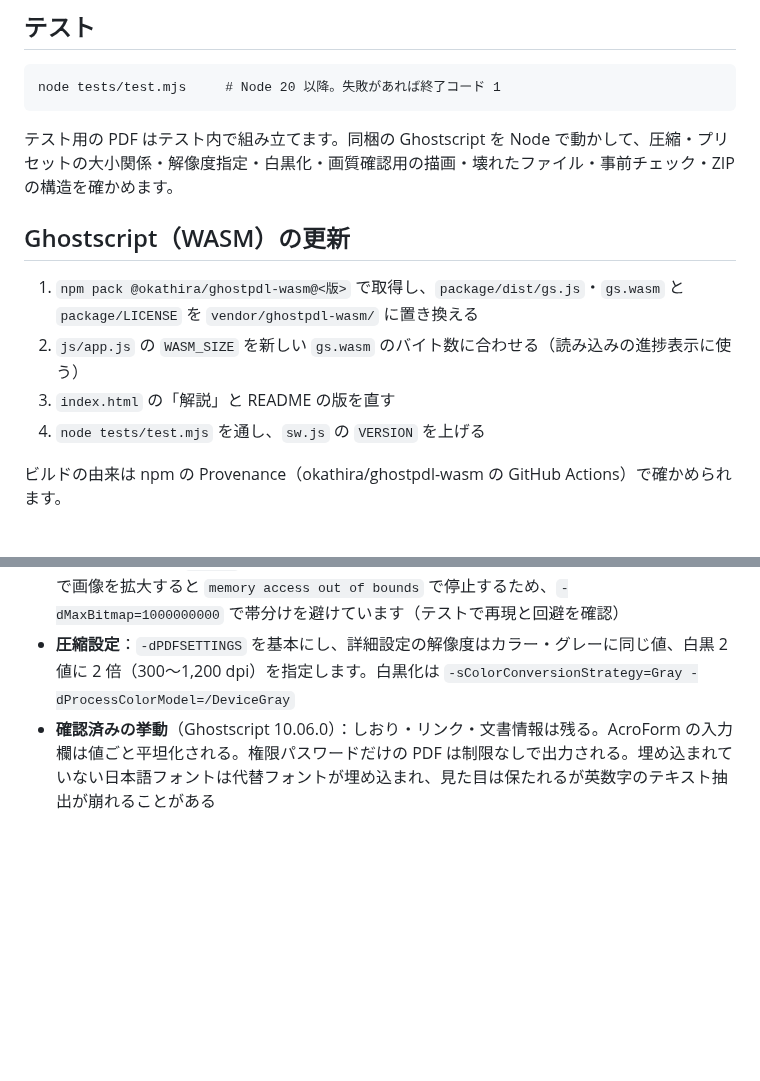
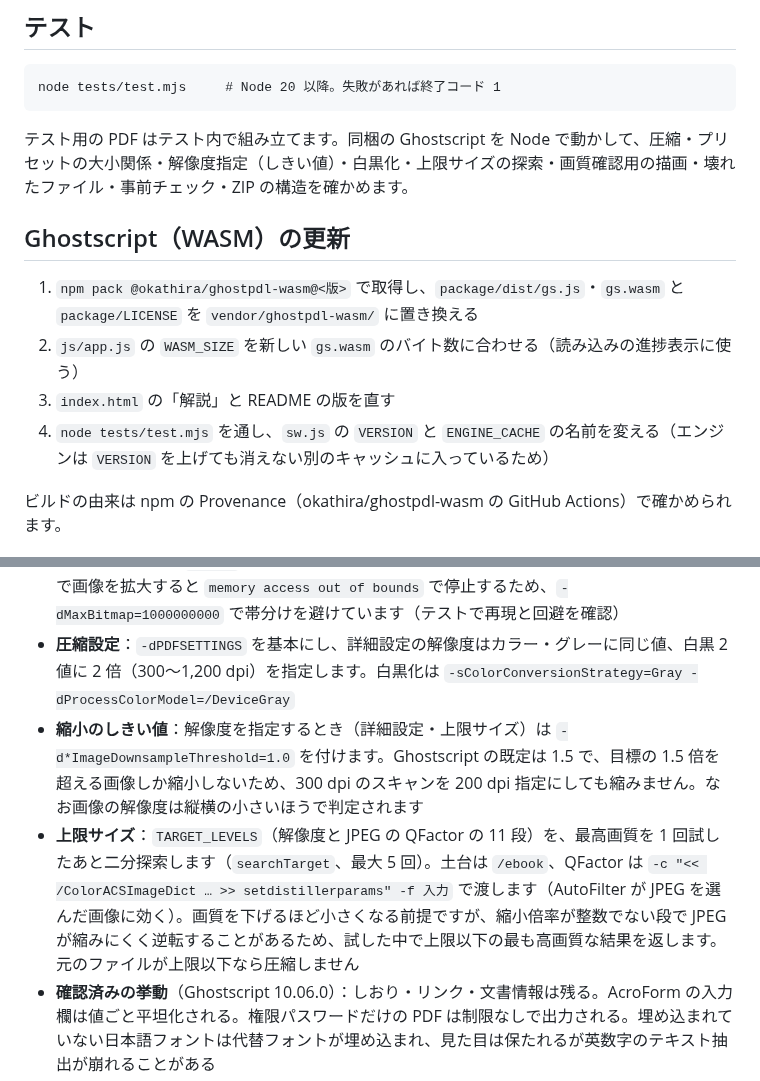
Before and after one commit to kotaooka/PDFComp, a Markdown page: DEVELOPMENT.md, 2 parts joined by grey strips. GitHub-like rendering; blank space fills up the shorter version.

````diff
--- a/DEVELOPMENT.md
+++ b/DEVELOPMENT.md
@@ -33,14 +33,14 @@ legacy/PDFComp.bat         以前のバッチ版（Ghostscript のインスト
 node tests/test.mjs     # Node 20 以降。失敗があれば終了コード 1
 ```
 
-テスト用の PDF はテスト内で組み立てます。同梱の Ghostscript を Node で動かして、圧縮・プリセットの大小関係・解像度指定・白黒化・画質確認用の描画・壊れたファイル・事前チェック・ZIP の構造を確かめます。
+テスト用の PDF はテスト内で組み立てます。同梱の Ghostscript を Node で動かして、圧縮・プリセットの大小関係・解像度指定（しきい値）・白黒化・上限サイズの探索・画質確認用の描画・壊れたファイル・事前チェック・ZIP の構造を確かめます。
 
 ## Ghostscript（WASM）の更新
 
 1. `npm pack @okathira/ghostpdl-wasm@<版>` で取得し、`package/dist/gs.js`・`gs.wasm` と `package/LICENSE` を `vendor/ghostpdl-wasm/` に置き換える
 2. `js/app.js` の `WASM_SIZE` を新しい `gs.wasm` のバイト数に合わせる（読み込みの進捗表示に使う）
 3. `index.html` の「解説」と README の版を直す
-4. `node tests/test.mjs` を通し、`sw.js` の `VERSION` を上げる
+4. `node tests/test.mjs` を通し、`sw.js` の `VERSION` と `ENGINE_CACHE` の名前を変える（エンジンは `VERSION` を上げても消えない別のキャッシュに入っているため）
 
 ビルドの由来は npm の Provenance（okathira/ghostpdl-wasm の GitHub Actions）で確かめられます。
 
@@ -51,6 +51,8 @@ node tests/test.mjs     # Node 20 以降。失敗があれば終了コード 1
 - **エラーの判定**：パスワード付きの PDF は終了コード 0 のまま `This file requires a password` を出すので、出力の文言で判定します（誤ったパスワードは `Password did not work`）
 - **画質確認の描画**：`png16m` で描きます。この WASM 版は、ページを帯に分けて描く方式（clist）で画像を拡大すると `memory access out of bounds` で停止するため、`-dMaxBitmap=1000000000` で帯分けを避けています（テストで再現と回避を確認）
 - **圧縮設定**：`-dPDFSETTINGS` を基本にし、詳細設定の解像度はカラー・グレーに同じ値、白黒 2 値に 2 倍（300〜1,200 dpi）を指定します。白黒化は `-sColorConversionStrategy=Gray -dProcessColorModel=/DeviceGray`
+- **縮小のしきい値**：解像度を指定するとき（詳細設定・上限サイズ）は `-d*ImageDownsampleThreshold=1.0` を付けます。Ghostscript の既定は 1.5 で、目標の 1.5 倍を超える画像しか縮小しないため、300 dpi のスキャンを 200 dpi 指定にしても縮みません。なお画像の解像度は縦横の小さいほうで判定されます
+- **上限サイズ**：`TARGET_LEVELS`（解像度と JPEG の QFactor の 11 段）を、最高画質を 1 回試したあと二分探索します（`searchTarget`、最大 5 回）。土台は `/ebook`、QFactor は `-c "<< /ColorACSImageDict … >> setdistillerparams" -f 入力` で渡します（AutoFilter が JPEG を選んだ画像に効く）。画質を下げるほど小さくなる前提ですが、縮小倍率が整数でない段で JPEG が縮みにくく逆転することがあるため、試した中で上限以下の最も高画質な結果を返します。元のファイルが上限以下なら圧縮しません
 - **確認済みの挙動**（Ghostscript 10.06.0）：しおり・リンク・文書情報は残る。AcroForm の入力欄は値ごと平坦化される。権限パスワードだけの PDF は制限なしで出力される。埋め込まれていない日本語フォントは代替フォントが埋め込まれ、見た目は保たれるが英数字のテキスト抽出が崩れることがある
 - **事前チェック**（`inspect`）：PDF の中身を文字列として探す目安です。`/Encrypt`（トレーラー）と `/ByteRange`（電子署名）は圧縮されない場所にあるので確実性が高く、`/AcroForm` はオブジェクトストリーム内にあると見落とします
 - **設定の保存**：ブラウザの localStorage（キー `pdfcomp-v1`）。表示テーマは QC Workbench 共通のキー `qc-workbench-theme`
````
Also changed, not shown: README.md (+10 -0 lines), docs/screenshots/compare.png, docs/screenshots/main.png, docs/screenshots/target.png (added), 6 other files.
